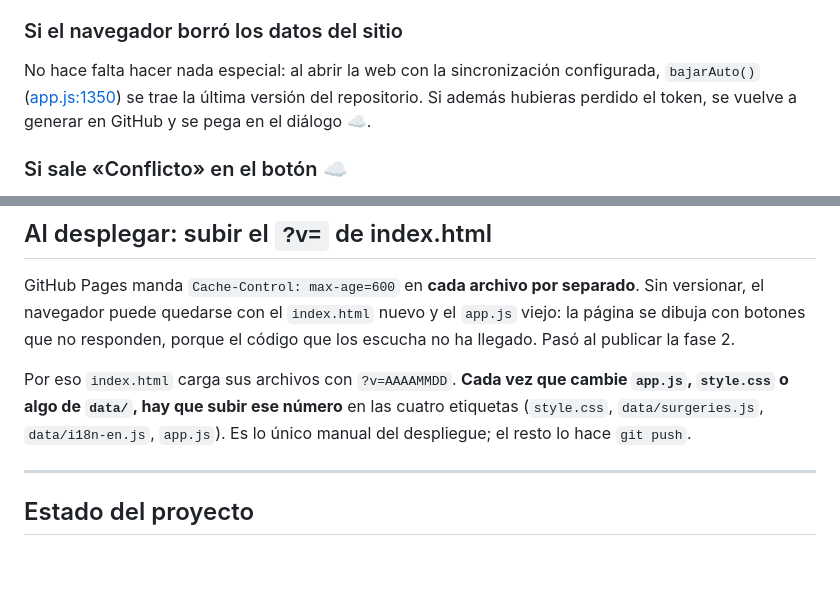
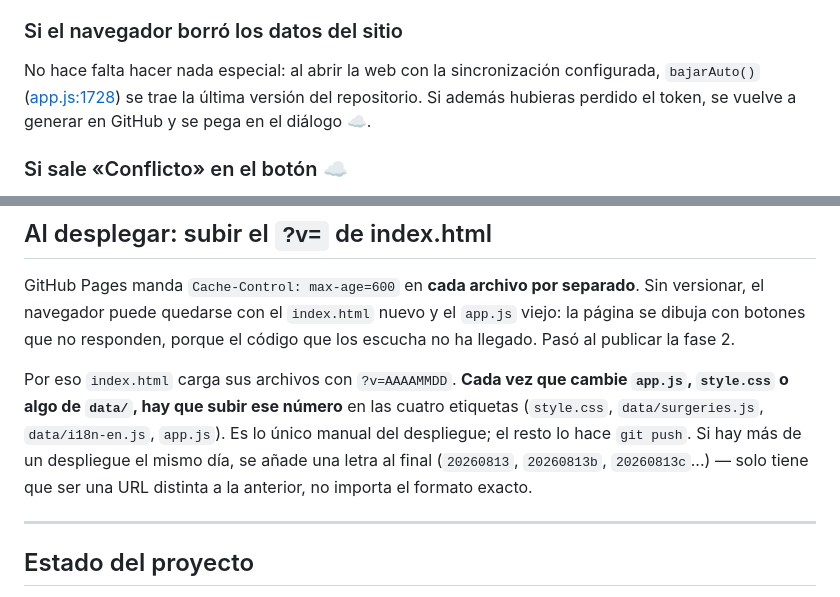
Before and after one commit to paniaguadediego-bit/checklist-mio-ionm, a Markdown page: CLAUDE.md, 2 parts joined by grey strips. GitHub-like rendering; blank space fills up the shorter version.

```diff
--- a/CLAUDE.md
+++ b/CLAUDE.md
@@ -104,7 +104,7 @@ vez en cuando mantiene la copia al día.
 ### Si el navegador borró los datos del sitio
 
 No hace falta hacer nada especial: al abrir la web con la sincronización
-configurada, `bajarAuto()` ([app.js:1350](app.js:1350)) se trae la última versión
+configurada, `bajarAuto()` ([app.js:1728](app.js:1728)) se trae la última versión
 del repositorio. Si además hubieras perdido el token, se vuelve a generar en
 GitHub y se pega en el diálogo ☁.
 
@@ -229,6 +234,9 @@ Por eso `index.html` carga sus archivos con `?v=AAAAMMDD`. **Cada vez que
 cambie `app.js`, `style.css` o algo de `data/`, hay que subir ese número** en
 las cuatro etiquetas (`style.css`, `data/surgeries.js`, `data/i18n-en.js`,
 `app.js`). Es lo único manual del despliegue; el resto lo hace `git push`.
+Si hay más de un despliegue el mismo día, se añade una letra al final
+(`20260813`, `20260813b`, `20260813c`...) — solo tiene que ser una URL
+distinta a la anterior, no importa el formato exacto.
 
 ---
 
```
Also changed, not shown: other parts of CLAUDE.md (+32 -15 lines).
